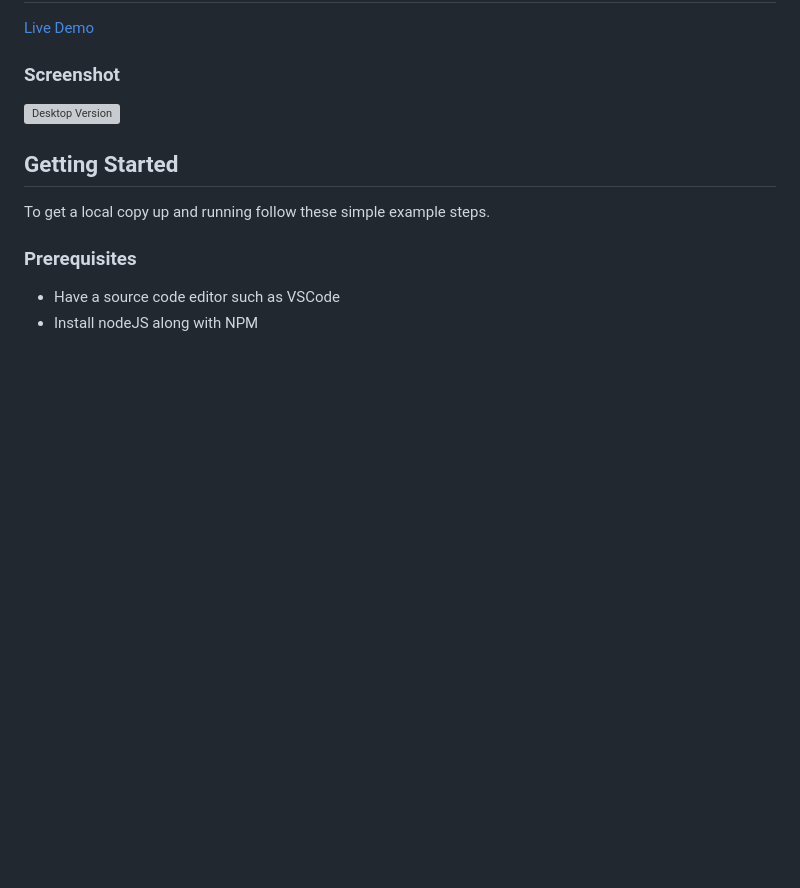
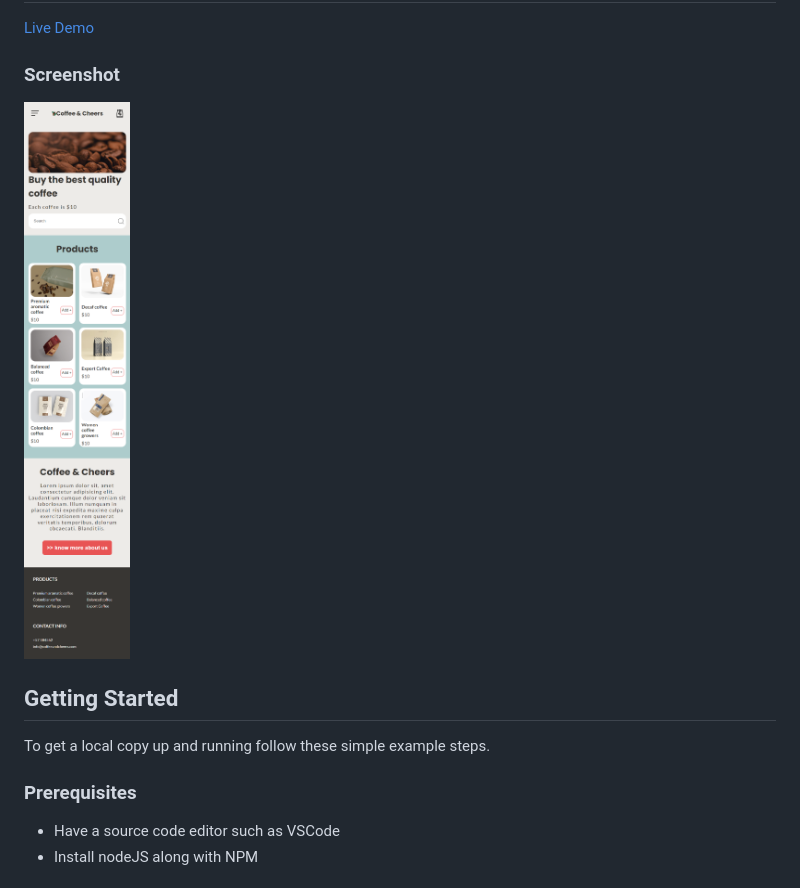
Before and after one commit to vvoo21/shop-cart, a Markdown page: README.md, the part around the change. Drawn GitHub-style; pictures changed too: src/images/mobile-version.png (added); blank space fills up the shorter version; grey boxes are pictures that could not be loaded.

```diff
--- a/README.md
+++ b/README.md
@@ -14,7 +14,7 @@ This is a solution to the modern javascript course by Juan Pablo De la torre Val
 
 ### Screenshot
 
-![Desktop Version](./src/images/hi.png)
+![Mobile Version](./src/images/mobile-version.png)
 
 ## Getting Started
 
```
